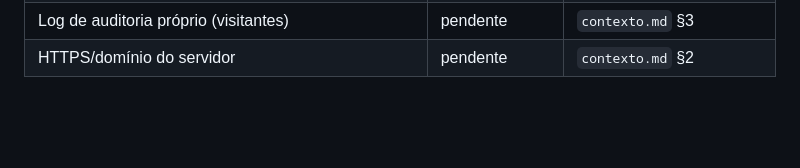
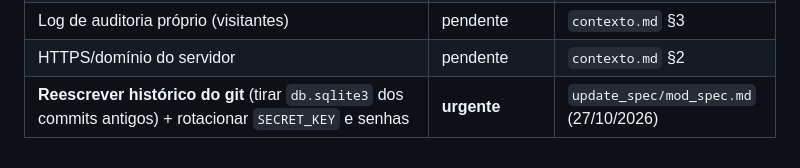
Before and after one commit to GuilhermeQuerque/Residencia_universitaria_de_gradua-o, a Markdown page: update_spec/andamento.spec.md, the part around the change. Drawn GitHub-style; blank space fills up the shorter version.

```diff
--- a/update_spec/andamento.spec.md
+++ b/update_spec/andamento.spec.md
@@ -76,3 +76,4 @@ Consequência prática: o escopo do site é amplo e nem tudo está definido. Doc
 | Backup do `media/` (uploads) no `servidor_residencia` | pendente | `organizacao.spec.md` §4.6 |
 | Log de auditoria próprio (visitantes) | pendente | `contexto.md` §3 |
 | HTTPS/domínio do servidor | pendente | `contexto.md` §2 |
+| **Reescrever histórico do git** (tirar `db.sqlite3` dos commits antigos) + rotacionar `SECRET_KEY` e senhas | **urgente** | `update_spec/mod_spec.md` (27/10/2026) |
```
Also changed, not shown: organizacao.spec.md (+4 -0 lines), update_spec/mod_spec.md (+8 -0 lines).
